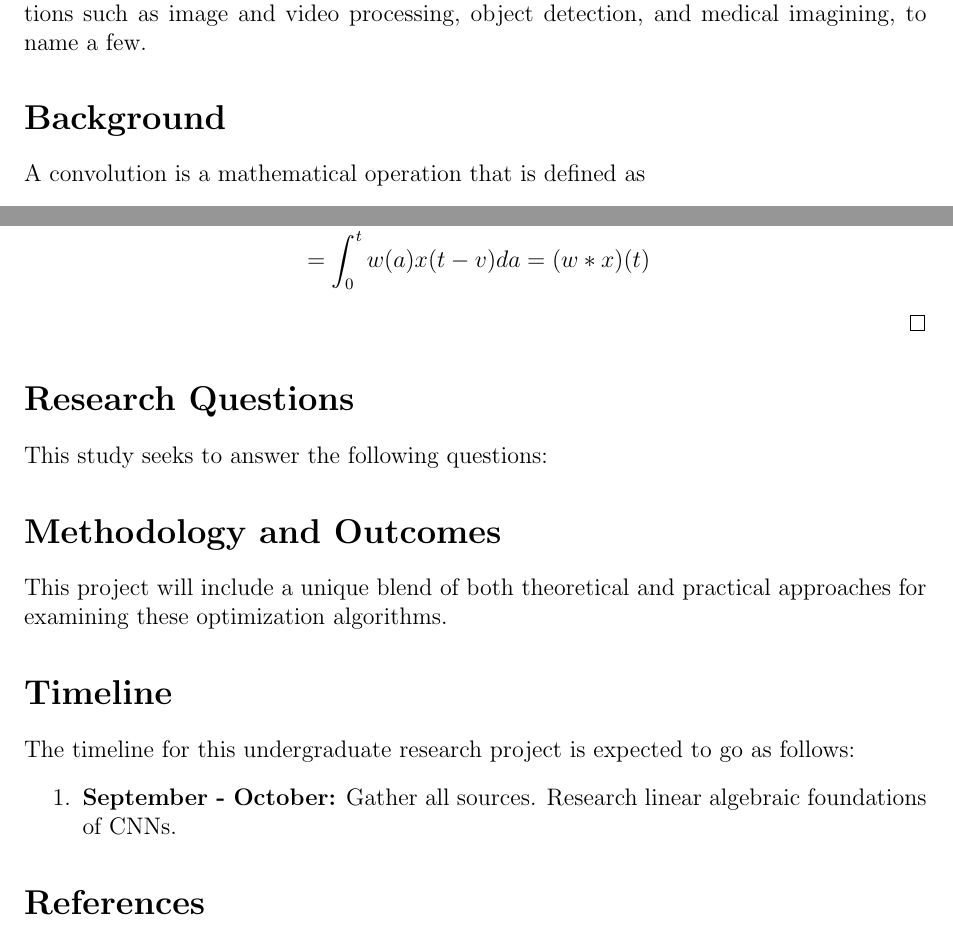
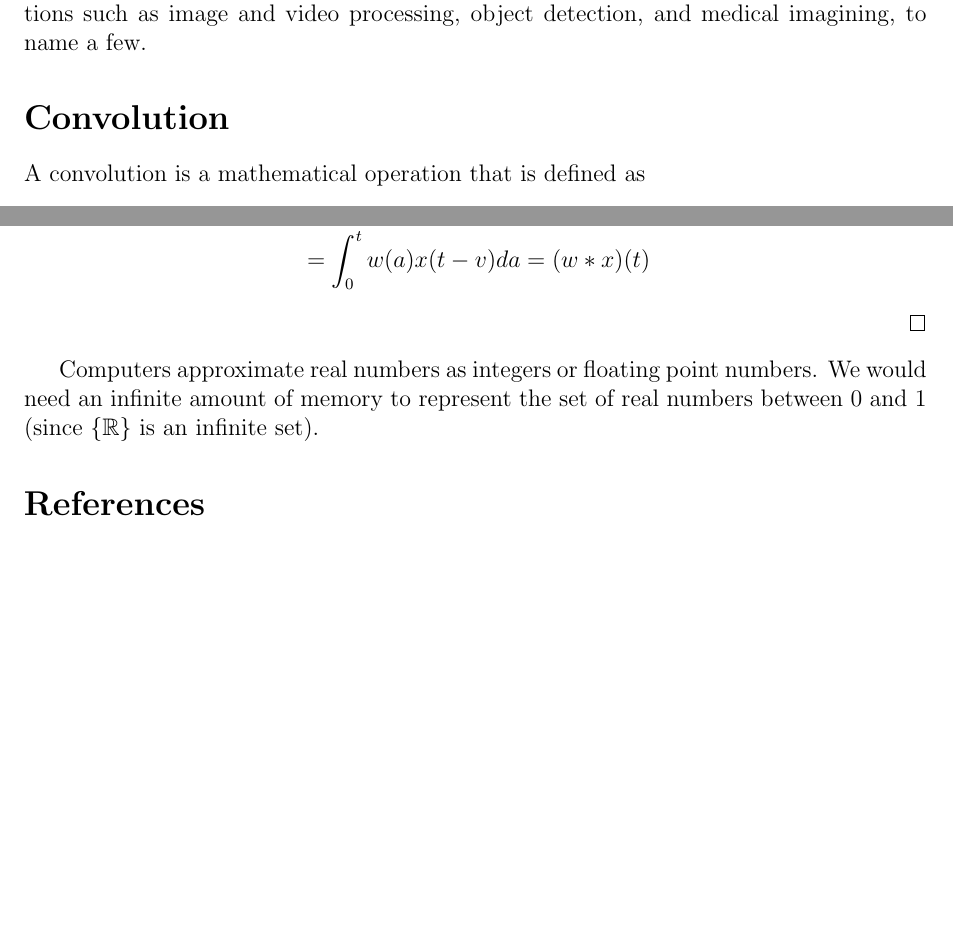
Before and after one commit to AH0502/Applied-Linear-Algebra-CNNs-Research, a LaTeX paper (Research/Paper.tex): two parts of pages 1 and 2 of 2, joined at a grey line, cut so that both start at the same text, the shorter picture padded with empty space. Compiled offline with pdfLaTeX.

Commit message:
Add paper, remove proposal

```diff
--- a/Research/Proposal.tex
+++ b/Research/Paper.tex
@@ -25,7 +25,7 @@ foundations of Convolutional Neural Networks (CNNs). CNNs are foundational
 to modern machine learning applications such as image and video processing,
 object detection, and medical imagining, to name a few.
 
-\section*{Background}
+\section*{Convolution}
 A convolution is a mathematical operation that is defined as
 \begin{equation}
     s(t) = (x \ast w)(t)
@@ -58,23 +58,8 @@ Convolution has useful algebraic properties such as associativity, commutativity
      & =\int_0^tw(a)x(t-v)da = (w*x)(t)
  \end{align*}
 \end{proof}
+Computers approximate real numbers as integers or floating point numbers. We would need an infinite amount of memory to represent the set of real numbers between 0 and 1 (since $\{\mathbb{R}\}$ is an infinite set).
 
-\section*{Research Questions}
-This study seeks to answer the following questions:
-
-\section*{Methodology and Outcomes}
-This project will include a unique blend of
-both theoretical and practical approaches for examining
-these optimization algorithms.
-
-
-\section*{Timeline}
-The timeline for this undergraduate research project
-is expected to go as follows:
-\begin{enumerate}
-    \item \textbf{September - October:} Gather all sources. Research linear algebraic
-    foundations of CNNs.
-\end{enumerate}
 
 \bibliographystyle{plainnat}
 \bibliography{references}
```
Also changed, not shown: Research/Paper.pdf (added), Research/Proposal.pdf (deleted).
